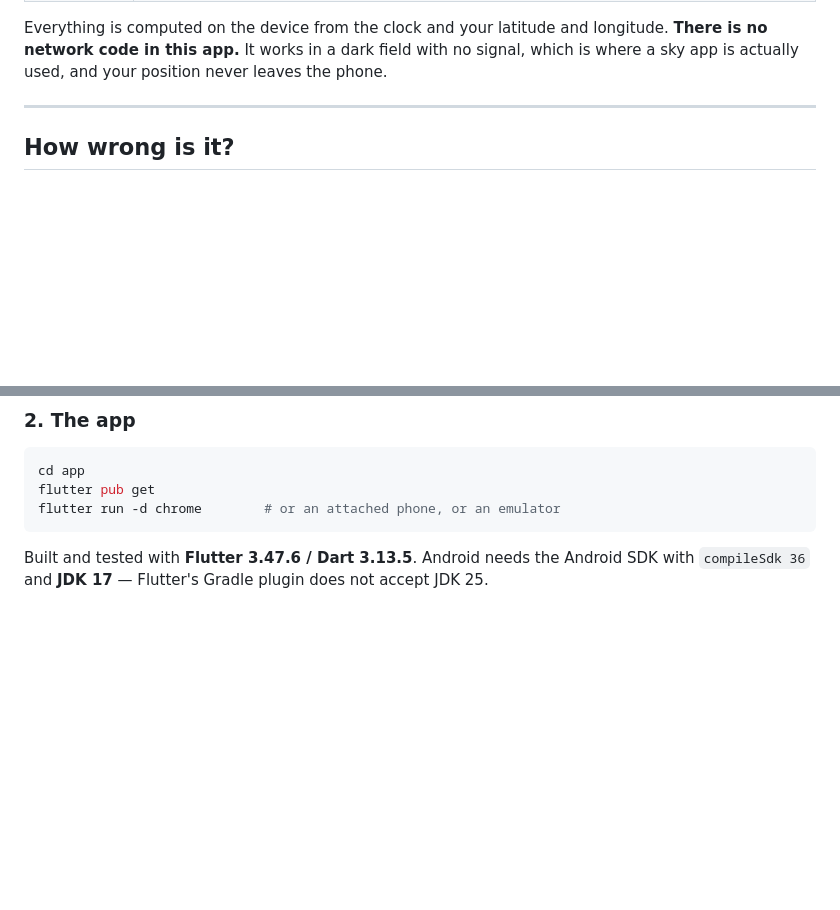
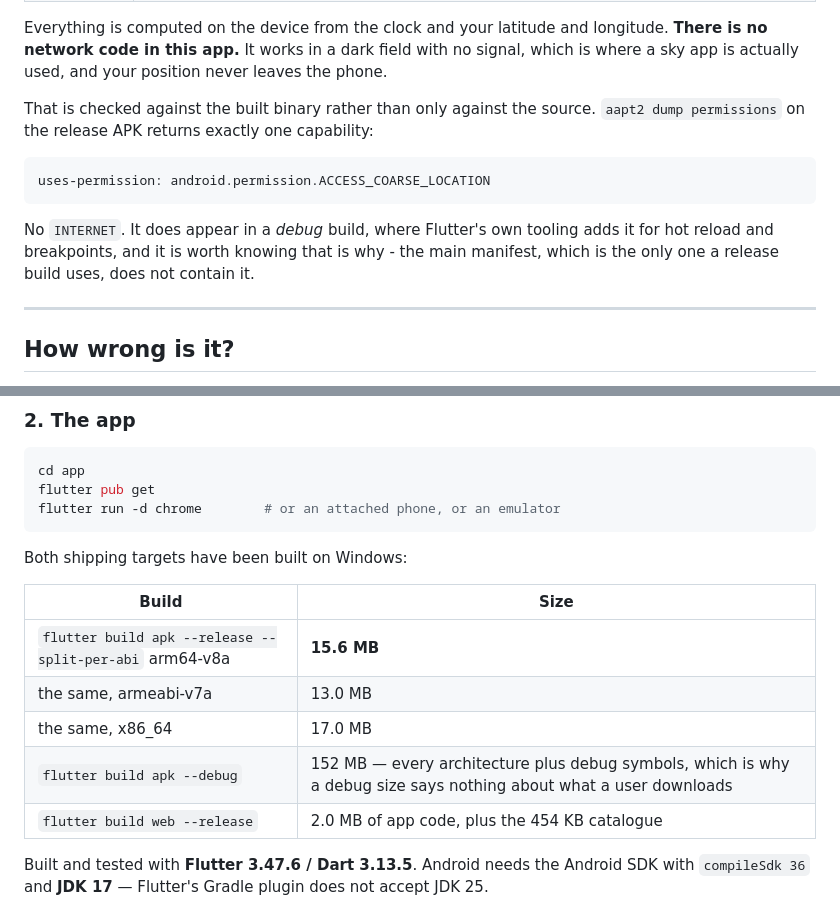
Before and after one commit to Ek1923/StarMap-Star-Location-Shower, a Markdown page: README.md, 2 parts joined by grey strips. GitHub-like rendering; blank space fills up the shorter version.

Commit message:
docs: both Android builds succeed, and the no-network claim is now measured
Android debug and release APKs both build. Release, split per ABI:

  arm64-v8a    15.6 MB
  armeabi-v7a  13.0 MB
  x86_64       17.0 MB
  debug        152 MB - every architecture plus symbols, which is why a debug
               size tells a reader nothing about what anyone downloads

The part worth more than the sizes: the README says this app has no network code,
and that was a claim about the source. It is now a measurement on the shipped
binary. `aapt2 dump permissions` on the release APK returns exactly one
capability, ACCESS_COARSE_LOCATION, and no INTERNET.

That check was worth running rather than skipping, because the DEBUG apk does
request INTERNET and it would have been easy to see that and conclude the claim
was false - or worse, to never look. Flutter's own debug and profile manifests add
it so the tool can hot reload and set breakpoints; the main manifest, the only one
a release build uses, does not contain it. Now written down so nobody has to
re-derive it from a confusing aapt dump.

Also verified inside the APK: the 454,407-byte star catalogue and all three
Spectral weights are actually bundled, the launcher label reads StarMap rather
than the package name, and compileSdk is 36.

Co-Authored-By: Claude Opus 5 <noreply@anthropic.com>

````diff
--- a/README.md
+++ b/README.md
@@ -14,6 +14,17 @@ A small app that answers four questions and does not pretend to answer any other
 Everything is computed on the device from the clock and your latitude and longitude. **There is no
 network code in this app.** It works in a dark field with no signal, which is where a sky app is
 actually used, and your position never leaves the phone.
+
+That is checked against the built binary rather than only against the source. `aapt2 dump
+permissions` on the release APK returns exactly one capability:
+
+```
+uses-permission: android.permission.ACCESS_COARSE_LOCATION
+```
+
+No `INTERNET`. It does appear in a *debug* build, where Flutter's own tooling adds it for hot
+reload and breakpoints, and it is worth knowing that is why - the main manifest, which is the only
+one a release build uses, does not contain it.
 
 ---
 
@@ -105,6 +116,16 @@ cd app
 flutter pub get
 flutter run -d chrome        # or an attached phone, or an emulator
 ```
+
+Both shipping targets have been built on Windows:
+
+| Build | Size |
+|---|---|
+| `flutter build apk --release --split-per-abi` arm64-v8a | **15.6 MB** |
+| the same, armeabi-v7a | 13.0 MB |
+| the same, x86_64 | 17.0 MB |
+| `flutter build apk --debug` | 152 MB — every architecture plus debug symbols, which is why a debug size says nothing about what a user downloads |
+| `flutter build web --release` | 2.0 MB of app code, plus the 454 KB catalogue |
 
 Built and tested with **Flutter 3.47.6 / Dart 3.13.5**. Android needs the Android SDK with
 `compileSdk 36` and **JDK 17** — Flutter's Gradle plugin does not accept JDK 25.
````
